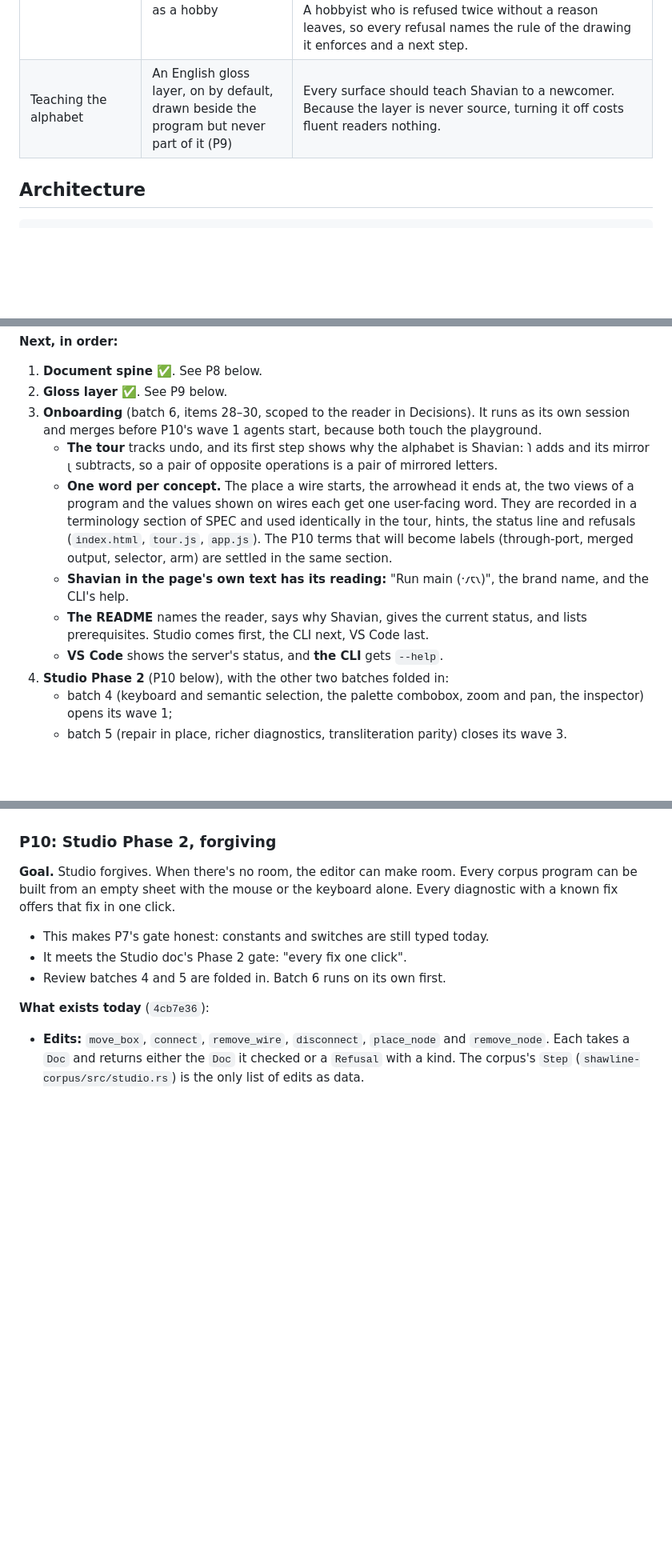
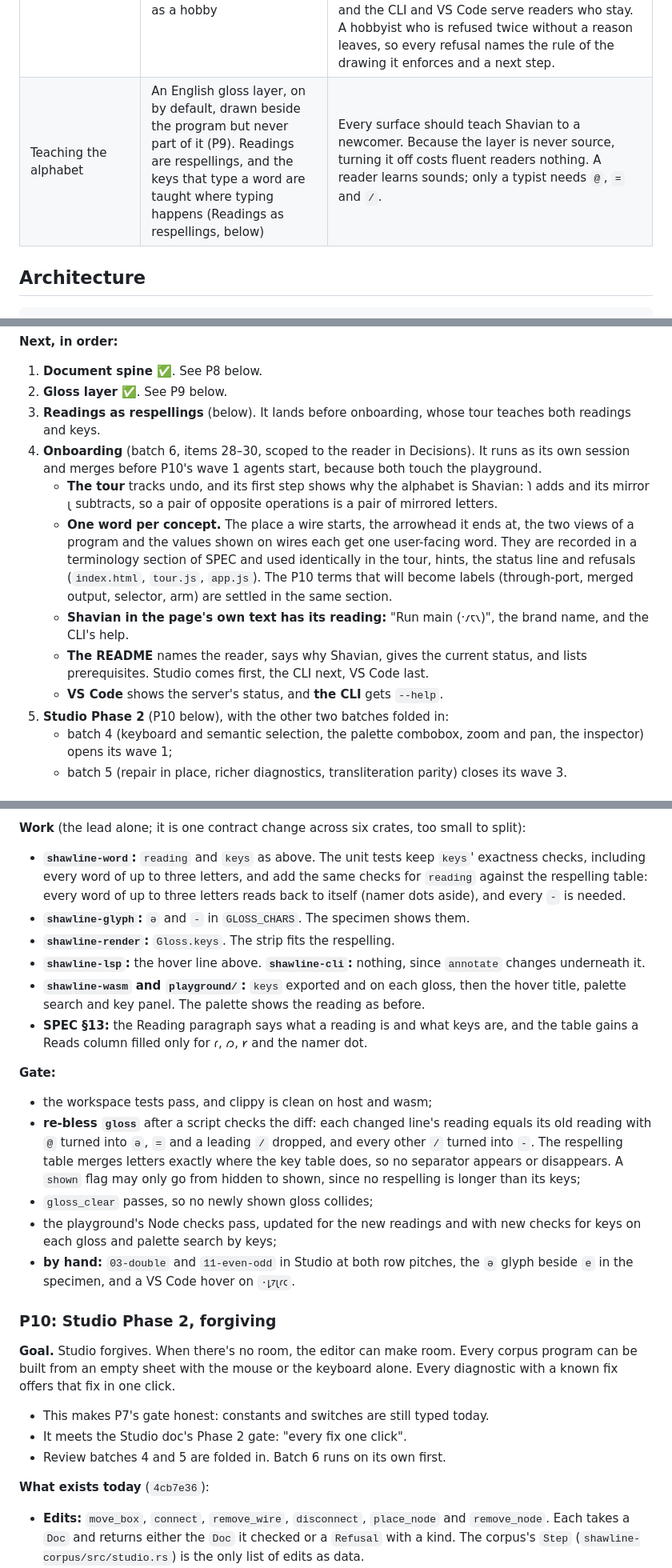
Before and after one commit to fluffyrabbot/shawline, a Markdown page: docs/PLAN.md, 3 parts joined by grey strips. Shown at 80% size. GitHub-like rendering; blank space fills up the shorter version.

```diff
--- a/docs/PLAN.md
+++ b/docs/PLAN.md
@@ -17,7 +17,7 @@ How Shawline gets built: what is built in what order, who builds it, and how the
 | Verification | One golden corpus plus per-crate unit tests | A single oracle, checked once at each gate (see Orchestration). |
 | Transliteration | Phonemic ASCII keys, no dictionary | Deterministic and license-free. A dictionary is an optional extra. |
 | Reader | Programmers who take Shawline as an art piece or an art substrate, don't read Shavian, and learn it as a hobby | Chosen by the user. Surfaces explain the alphabet and the drawing's grammar, not programming. The pitch leads with mirrored letters naming duals (SPEC §1.2). Readings should teach toward reading unaided rather than stay a permanent translation. How a drawing looks and how it travels count as features. Studio is the front door, and the CLI and VS Code serve readers who stay. A hobbyist who is refused twice without a reason leaves, so every refusal names the rule of the drawing it enforces and a next step. |
-| Teaching the alphabet | An English gloss layer, on by default, drawn beside the program but never part of it (P9) | Every surface should teach Shavian to a newcomer. Because the layer is never source, turning it off costs fluent readers nothing. |
+| Teaching the alphabet | An English gloss layer, on by default, drawn beside the program but never part of it (P9). Readings are respellings, and the keys that type a word are taught where typing happens (Readings as respellings, below) | Every surface should teach Shavian to a newcomer. Because the layer is never source, turning it off costs fluent readers nothing. A reader learns sounds; only a typist needs `@`, `=` and `/`. |
 
 ## Architecture
 
@@ -420,13 +420,14 @@ Two read-only Codex audits, one on UX (checked against WAI, MDN, Blender and Unr
 **Next, in order:**
 1. **Document spine** ✅. See P8 below.
 2. **Gloss layer** ✅. See P9 below.
-3. **Onboarding** (batch 6, items 28–30, scoped to the reader in Decisions). It runs as its own session and merges before P10's wave 1 agents start, because both touch the playground.
+3. **Readings as respellings** (below). It lands before onboarding, whose tour teaches both readings and keys.
+4. **Onboarding** (batch 6, items 28–30, scoped to the reader in Decisions). It runs as its own session and merges before P10's wave 1 agents start, because both touch the playground.
    - **The tour** tracks undo, and its first step shows why the alphabet is Shavian: 𐑐 adds and its mirror 𐑚 subtracts, so a pair of opposite operations is a pair of mirrored letters.
    - **One word per concept.** The place a wire starts, the arrowhead it ends at, the two views of a program and the values shown on wires each get one user-facing word. They are recorded in a terminology section of SPEC and used identically in the tour, hints, the status line and refusals (`index.html`, `tour.js`, `app.js`). The P10 terms that will become labels (through-port, merged output, selector, arm) are settled in the same section.
    - **Shavian in the page's own text has its reading:** "Run main (·𐑥𐑱𐑯)", the brand name, and the CLI's help.
    - **The README** names the reader, says why Shavian, gives the current status, and lists prerequisites. Studio comes first, the CLI next, VS Code last.
    - **VS Code** shows the server's status, and **the CLI** gets `--help`.
-4. **Studio Phase 2** (P10 below), with the other two batches folded in:
+5. **Studio Phase 2** (P10 below), with the other two batches folded in:
    - batch 4 (keyboard and semantic selection, the palette combobox, zoom and pan, the inspector) opens its wave 1;
    - batch 5 (repair in place, richer diagnostics, transliteration parity) closes its wave 3.
 
@@ -806,3 +826,17 @@ Five read-only audits (interaction mechanics, product legibility, conceptual int
+**Work** (the lead alone; it is one contract change across six crates, too small to split):
+- **`shawline-word`:** `reading` and `keys` as above. The unit tests keep `keys`' exactness checks, including every word of up to three letters, and add the same checks for `reading` against the respelling table: every word of up to three letters reads back to itself (namer dots aside), and every `-` is needed.
+- **`shawline-glyph`:** `ə` and `-` in `GLOSS_CHARS`. The specimen shows them.
+- **`shawline-render`:** `Gloss.keys`. The strip fits the respelling.
+- **`shawline-lsp`:** the hover line above. **`shawline-cli`:** nothing, since `annotate` changes underneath it.
+- **`shawline-wasm` and `playground/`:** `keys` exported and on each gloss, then the hover title, palette search and key panel. The palette shows the reading as before.
+- **SPEC §13:** the Reading paragraph says what a reading is and what keys are, and the table gains a Reads column filled only for 𐑩, 𐑼, 𐑾 and the namer dot.
+
+**Gate:**
+- the workspace tests pass, and clippy is clean on host and wasm;
+- **re-bless `gloss`** after a script checks the diff: each changed line's reading equals its old reading with `@` turned into `ə`, `=` and a leading `/` dropped, and every other `/` turned into `-`. The respelling table merges letters exactly where the key table does, so no separator appears or disappears. A `shown` flag may only go from hidden to shown, since no respelling is longer than its keys;
+- `gloss_clear` passes, so no newly shown gloss collides;
+- the playground's Node checks pass, updated for the new readings and with new checks for keys on each gloss and palette search by keys;
+- **by hand:** `03-double` and `11-even-odd` in Studio at both row pitches, the `ə` glyph beside `e` in the specimen, and a VS Code hover on `·𐑛𐑳𐑚𐑩𐑤`.
 
 ### P10: Studio Phase 2, forgiving
 
```
Also changed, not shown: other parts of docs/PLAN.md (+20 -1 lines).
